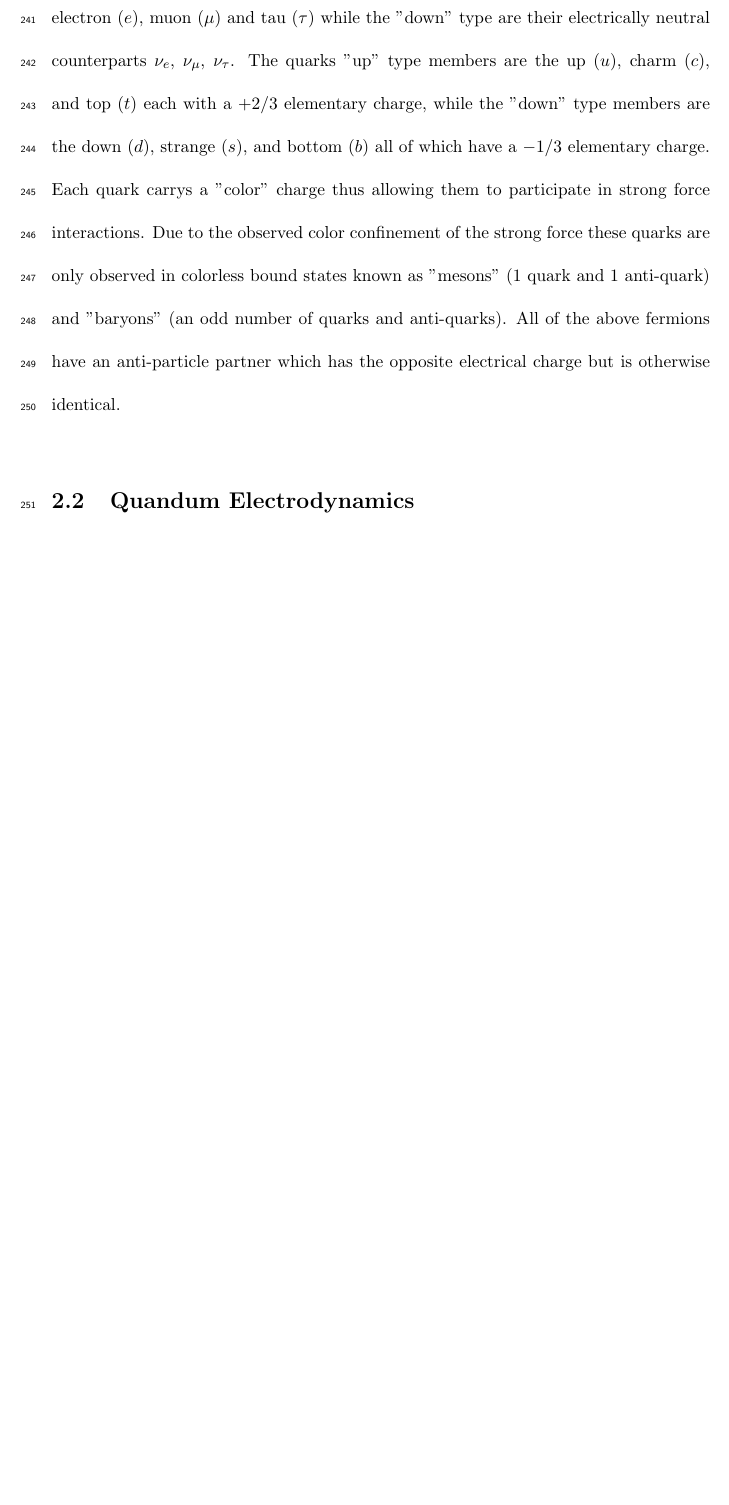
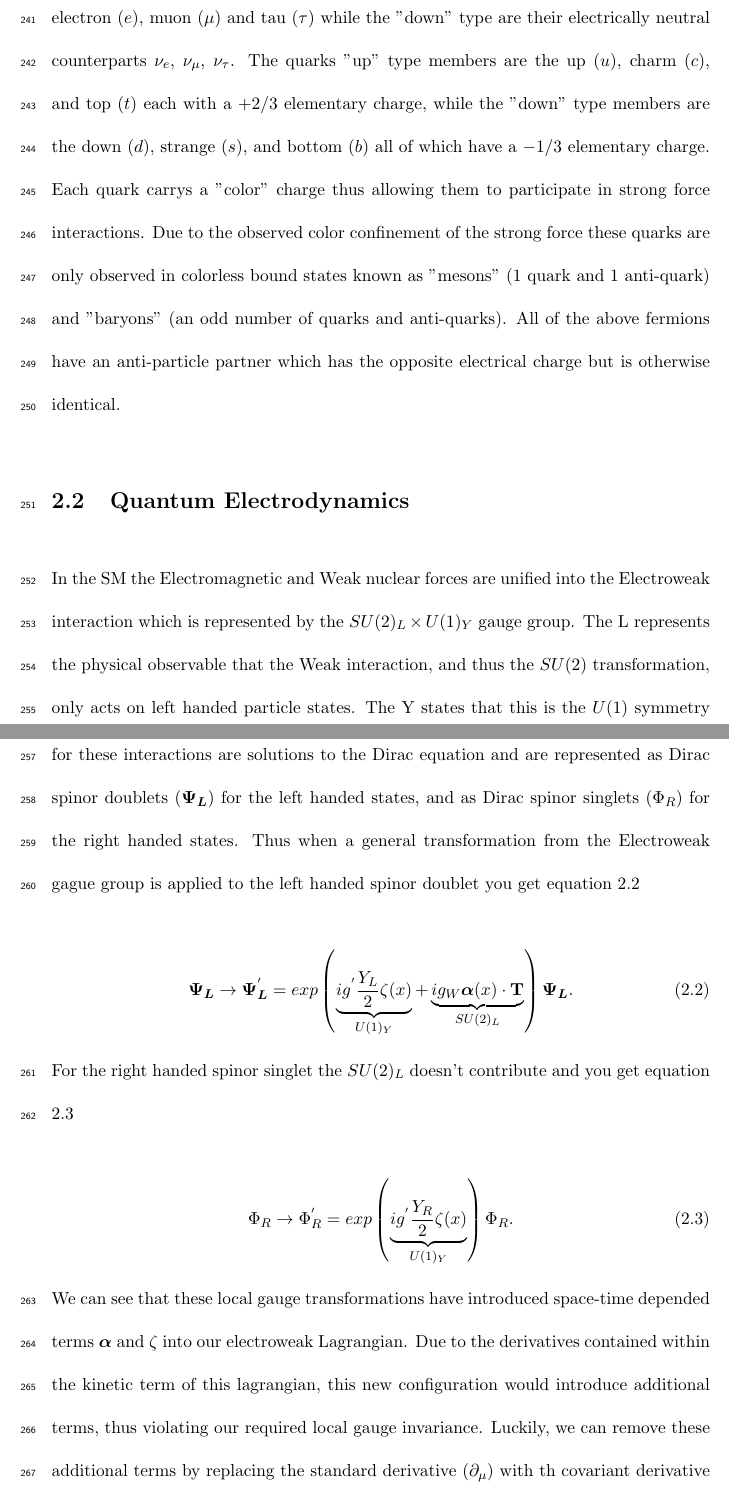
Before and after one commit to jpasner/thesis, a LaTeX thesis (pasner_thesis.tex, which reads chapters/theory/qed.tex): part of page 20 of 64 before the commit and two parts of pages 20 and 21 of 66 after it, the two joined at a grey line, cut so that both start at the same text, the shorter picture padded with empty space. Compiled offline with pdfLaTeX; a LaTeX package or settings file that is missing is left out.

Commit message:
Updates to QED section

```diff
--- a/chapters/theory/qed.tex
+++ b/chapters/theory/qed.tex
@@ -1 +1,36 @@
-\section{Quandum Electrodynamics} \label{sec:theory:qed}
+\section{Quantum Electrodynamics} \label{sec:theory:qed}
+
+In the SM the Electromagnetic and Weak nuclear forces are unified into the
+Electroweak interaction which is represented by the $SU(2)_L \times U(1)_Y$
+gauge group. The L represents the physical observable that the Weak interaction,
+and thus the $SU(2)$ transformation, only acts on left handed particle states.
+The Y states that this is the $U(1)$ symmetry for the weak hypercharge Y instead
+of the electromagnetic charge.  The particle states for these interactions are
+solutions to the Dirac equation and are represented as Dirac spinor doublets
+($\boldsymbol{\Psi_L}$) for the left handed states, and as Dirac spinor singlets
+($\Phi_R$) for the right handed states.  Thus when a general transformation from
+the Electroweak gague group is applied to the left handed spinor doublet you get
+equation \ref{eq:qed:doublet}
+
+\begin{equation} \label{eq:qed:doublet}
+\boldsymbol{\Psi_L} \rightarrow \boldsymbol{\Psi_L}^{'} = exp \left(
+\underbrace{ ig^{'} \frac{Y_L}{2}
+\zeta (x) }_{U(1)_Y} + \underbrace{ ig_{W} \boldsymbol{\alpha}(x) \cdot
+\text{\bf{T}} }_{SU(2)_L} \right) \boldsymbol{\Psi_L}.
+\end{equation}
+
+For the right handed spinor singlet the $SU(2)_L$ doesn't contribute and
+you get equation \ref{eq:qed:singlet}
+
+\begin{equation} \label{eq:qed:singlet}
+{\Phi_R} \rightarrow \Phi_R^{'} = exp \left( \underbrace{ ig^{'} \frac{Y_R}{2}
+\zeta (x) }_{U(1)_Y} \right) \Phi_R.
+\end{equation}
+
+We can see that these local gauge transformations have introduced space-time
+depended terms $\boldsymbol{\alpha}$ and $\zeta$ into our electroweak
+Lagrangian.  Due to the derivatives contained within the kinetic term of this
+lagrangian, this new configuration would introduce additional terms, thus
+violating our required local gauge invariance.  Luckily, we can remove these
+additional terms by replacing the standard derivative ($\partial_{\mu}$) with th
+covariant derivative ($D_{\mu}$) as seen in equation \ref{eq:qed:left} for the
```
Also changed, not shown: pasner_thesis.pdf, chapters/theory/qed.tex (35 more changed lines).
